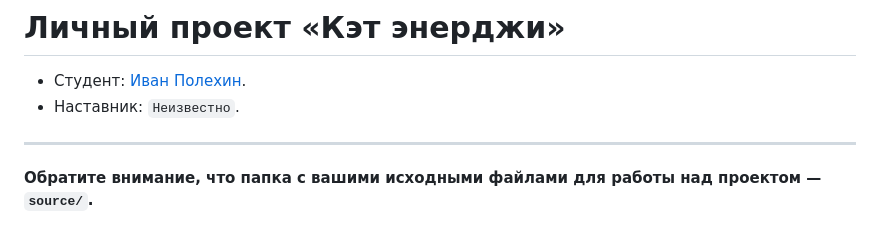
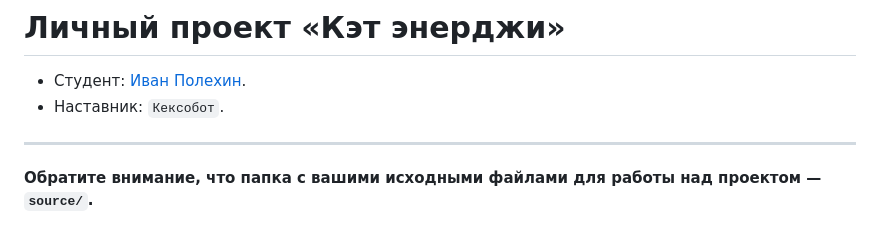
Before and after one commit to ipolekhin/674919-cat-energy-30, a Markdown page: README.md, the part around the change. Drawn GitHub-style.

Commit message:
добавляем наставника

```diff
--- a/README.md
+++ b/README.md
@@ -1,7 +1,7 @@
 # Личный проект «Кэт энерджи»
 
 * Студент: [Иван Полехин](https://up.htmlacademy.ru/adaptive/30/user/674919).
-* Наставник: `Неизвестно`.
+* Наставник: `Кексобот`.
 
 ---
 
```
